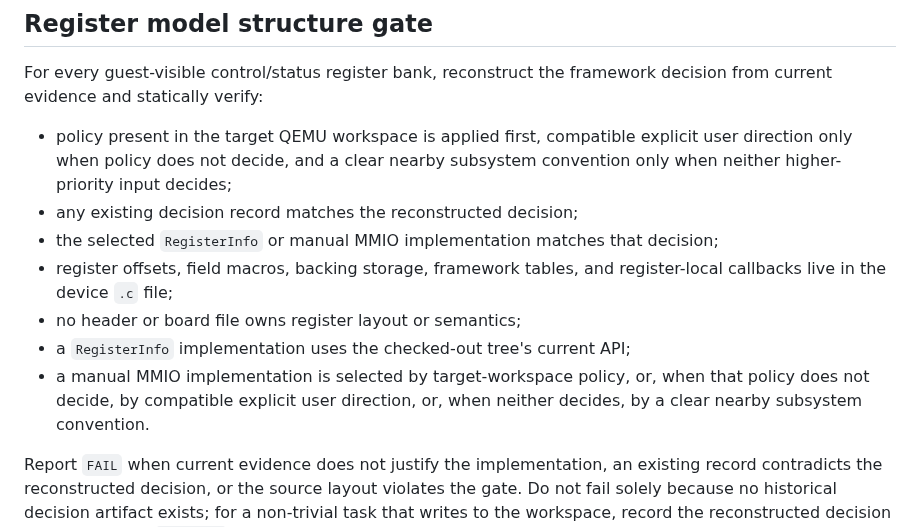
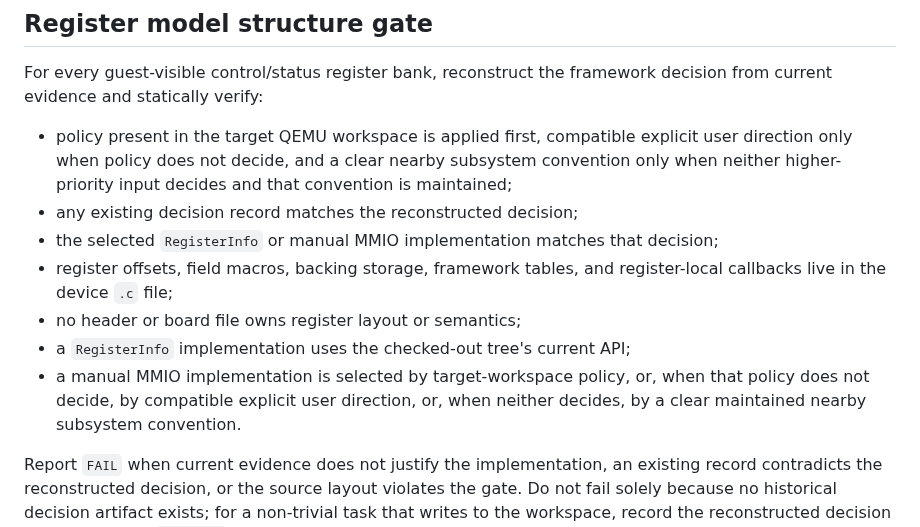
Before and after one commit to processmission/oh-my-qemu, a Markdown page: skills/qemu-model-verification/SKILL.md, the part around the change. Rendered like a GitHub page.

Commit message:
qemu-model-verification: require maintained conventions
Signed-off-by: Chao Liu chao.liu@processmission.com

```diff
--- a/skills/qemu-model-verification/SKILL.md
+++ b/skills/qemu-model-verification/SKILL.md
@@ -96,7 +96,8 @@ decision from current evidence and statically verify:
 
 - policy present in the target QEMU workspace is applied first, compatible
   explicit user direction only when policy does not decide, and a clear nearby
-  subsystem convention only when neither higher-priority input decides;
+  subsystem convention only when neither higher-priority input decides and
+  that convention is maintained;
 - any existing decision record matches the reconstructed decision;
 - the selected `RegisterInfo` or manual MMIO implementation matches that
   decision;
@@ -106,7 +107,7 @@ decision from current evidence and statically verify:
 - a `RegisterInfo` implementation uses the checked-out tree's current API;
 - a manual MMIO implementation is selected by target-workspace policy, or,
   when that policy does not decide, by compatible explicit user direction, or,
-  when neither decides, by a clear nearby subsystem convention.
+  when neither decides, by a clear maintained nearby subsystem convention.
 
 Report `FAIL` when current evidence does not justify the implementation, an
 existing record contradicts the reconstructed decision, or the source layout
```
